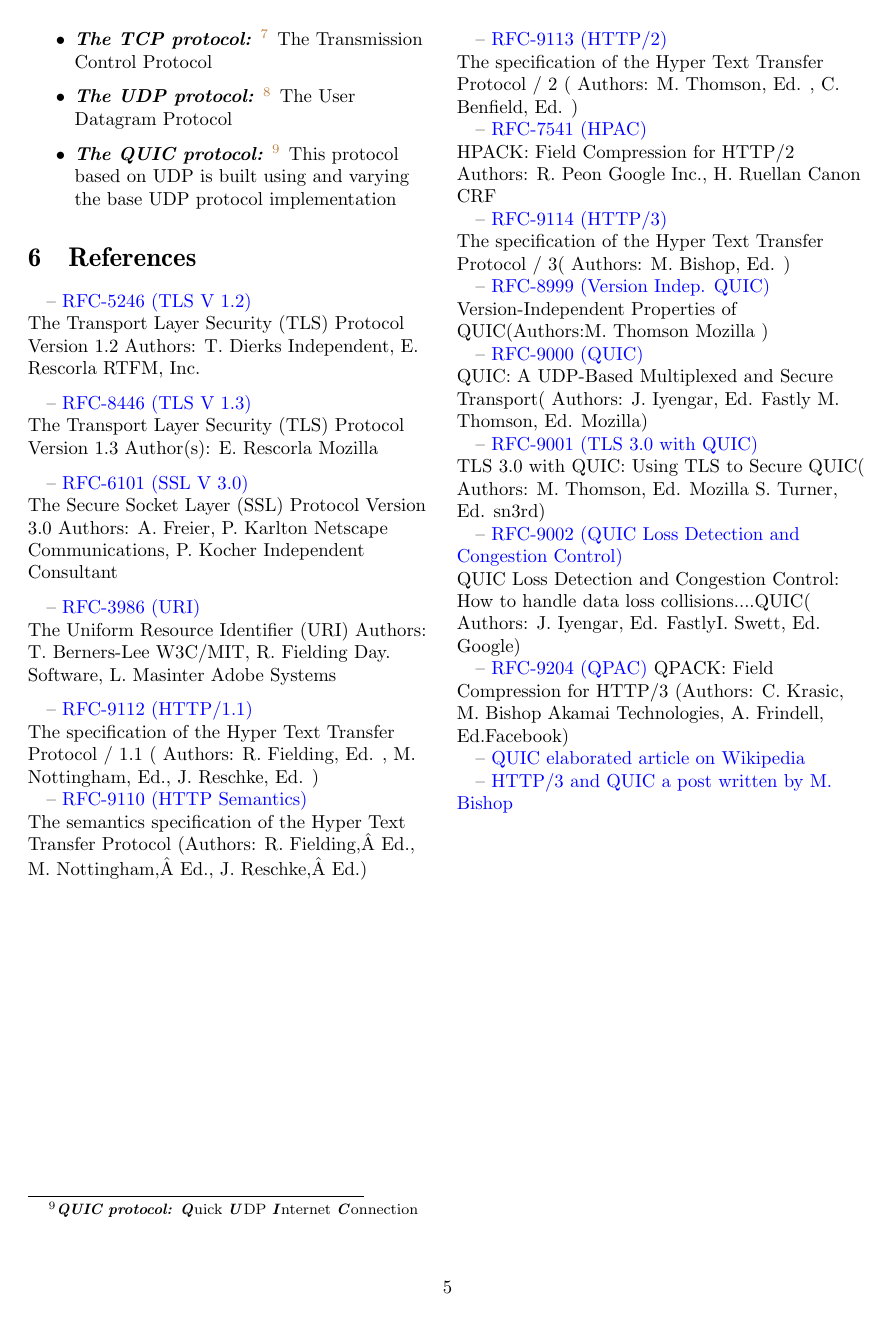
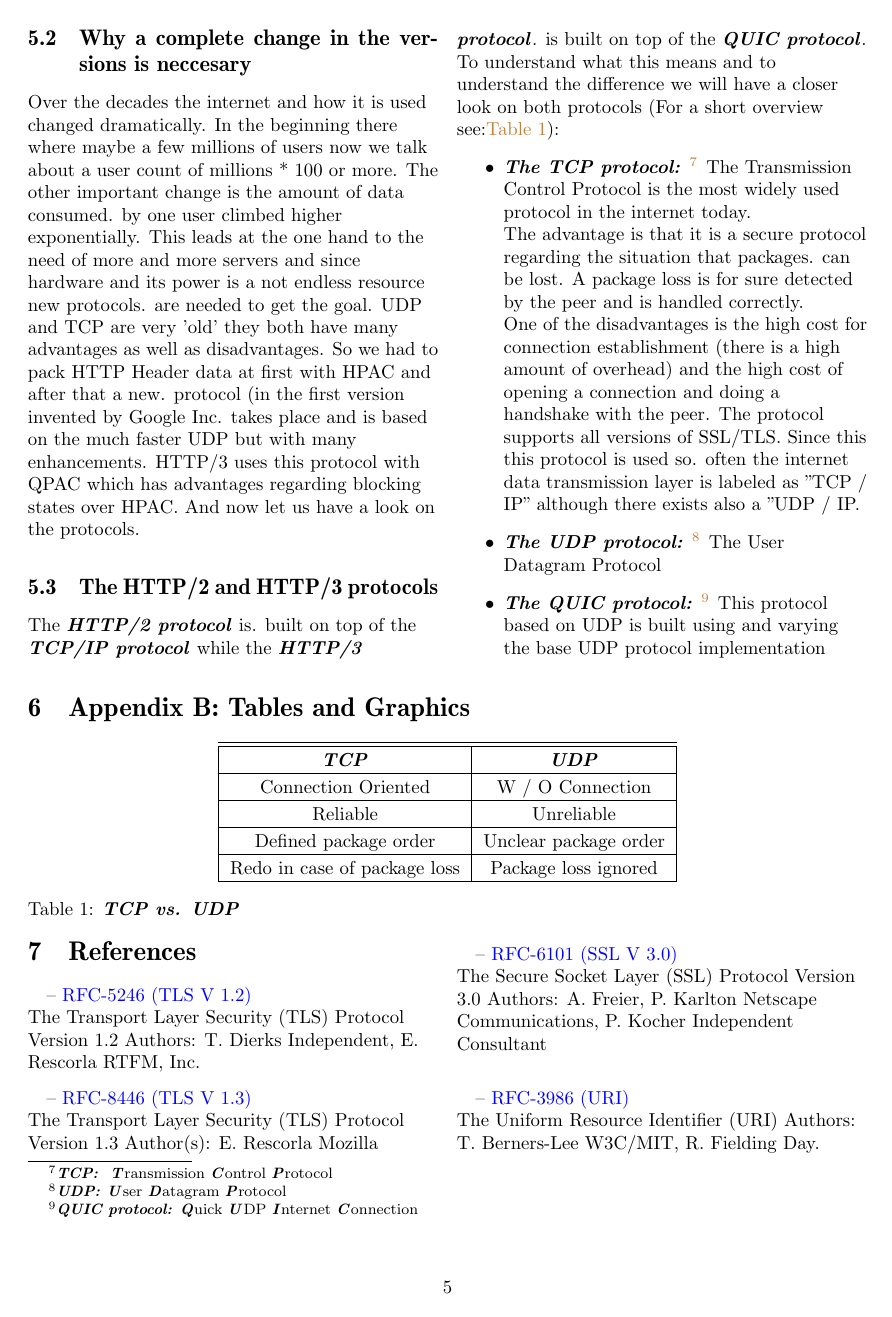
Before and after one commit to hglabplh-tech/S48_HTTP-HTTPS-SSL-Plain-Socket-Library, a LaTeX document (docs/FromTheoryToImplHTTP_F_S48.tex): page 5 of 5 before the commit and page 5 of 6 after it. Compiled offline with pdfLaTeX.

Commit message:
added descriptions

```diff
--- a/docs/FromTheoryToImplHTTP_F_S48.tex
+++ b/docs/FromTheoryToImplHTTP_F_S48.tex
@@ -241,18 +241,43 @@ The HTTP 1.1 protocol was and is widely used for a long time.
 After this the HTTP 2.0 protocol was developed containing many new features and optimizing especially in compressing header information via HPAC to lower the amount of data transported per each request.
 With the HTTP/3 now a new way is established with a protocol not based on TCP/IP but on a protocol called QUIC which is built on top of UDP.
 \end{flushleft}
+\subsection{Why a complete change in the versions is neccesary }
+\begin{flushleft}
+Over the decades the internet and how it is used changed dramatically. In the beginning there where maybe a few millions of users now we talk about a user count of millions * 100 or more. The other important change is the amount of data consumed. by one user climbed higher exponentially. This leads at the one hand to the need of more and more servers and since hardware and its power is a not endless resource new protocols. are needed to get the goal. UDP and TCP are very 'old' they both have many advantages as well as disadvantages. So we had to pack HTTP Header data at first with HPAC and after that a new. protocol (in the first version invented by Google Inc. takes place and is based on the much faster UDP but with many enhancements. HTTP/3 uses this protocol with QPAC which has advantages regarding blocking states over HPAC. And now let us have a look on the protocols.
+
+\end{flushleft}
 \subsection{The HTTP/2 and HTTP/3 protocols}
 \begin{flushleft}
 The \abbrhighcol {HTTP/2 protocol} is. built on top of the \abbrhighcol {TCP/IP protocol} while the \abbrhighcol {HTTP/3 protocol}. is built on top of the \abbrhighcol{QUIC protocol}.
-To understand what this means and to understand the difference we will have a closer look on both protocols:
+To understand what this means and to understand the difference we will have a closer look on both protocols (For a short overview see:\hyperref[tab:TCPvsUDP]{Table 1}):
 \begin{itemize}
-\item{\abbrhighcol {The TCP protocol:} \footnote{\abbrhighcol {TCP: } \abbrhighcol {T}ransmission \abbrhighcol {C}ontrol \abbrhighcol {P}rotocol} The Transmission Control Protocol}
+\item{\abbrhighcol {The TCP protocol:} \footnote{\abbrhighcol {TCP: } \abbrhighcol {T}ransmission \abbrhighcol {C}ontrol \abbrhighcol {P}rotocol} The Transmission Control Protocol is the most widely used protocol in the internet today. \newline The advantage is that it is a  secure protocol regarding the situation that packages. can be lost. A package loss is for sure detected by the peer and is handled correctly.\newline One of the disadvantages is the high cost for connection establishment (there is a high amount of overhead) and the high cost of opening a connection and doing a handshake with the peer. The protocol supports all versions of SSL/TLS. Since this this protocol is used so. often the internet data transmission layer is labeled as "TCP / IP" although there exists also a "UDP / IP.}
 \item{\abbrhighcol{The UDP protocol:} \footnote{\abbrhighcol{UDP: }\abbrhighcol{U}ser \abbrhighcol{D}atagram \abbrhighcol{P}rotocol} The User Datagram Protocol}
 \item{\abbrhighcol{The QUIC protocol:} \footnote{\abbrhighcol {QUIC protocol:} \abbrhighcol{Q}uick \abbrhighcol {U}DP \abbrhighcol{I}nternet \abbrhighcol{C}onnection} This protocol based on UDP is built using and varying the base UDP protocol implementation }
 \end{itemize}
 \end{flushleft}
+\end{multicols}
+\section{Appendix B: Tables and Graphics}
 
-
+\begin{center}
+\begin{tabular}{|c|c|}
+\hline
+\hline
+\abbrhighcol{TCP} & \abbrhighcol{UDP} \\
+\hline
+Connection Oriented & W / O Connection \\
+ \hline
+ Reliable & Unreliable \\
+ \hline
+ Defined package order & Unclear package order \\
+ \hline
+Redo in case of package loss & Package loss ignored \\
+ \hline
+ \end{tabular}
+\end{center}
+Table 1: \abbrhighcol{TCP vs. UDP}
+\label{tab:TCPvsUDP}
+\begin{multicols}{2}
 \section{References}
 \label{sec:references}
 \begin{flushleft}
```
Also changed, not shown: docs/FromTheoryToImplHTTP_F_S48.pdf, 1 other file.
